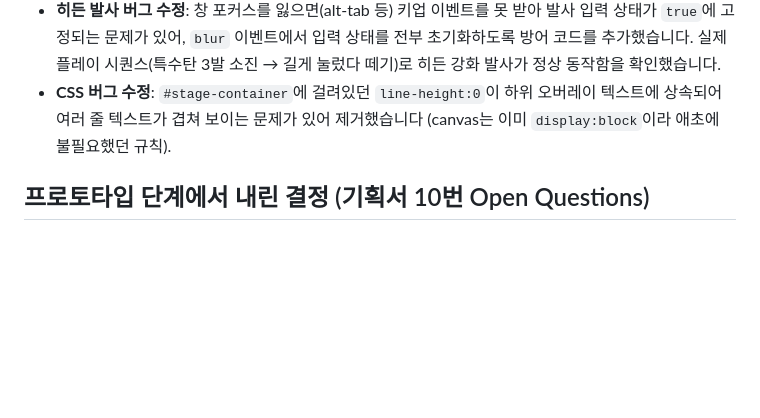
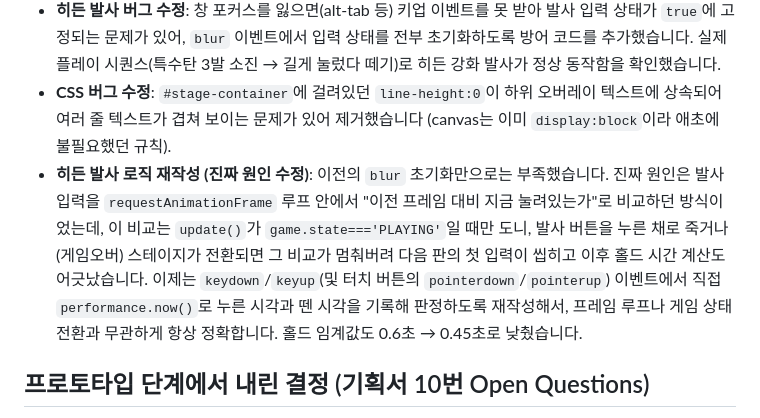
Before and after one commit to myeonghakim81-alt/project-04, a Markdown page: README.md, the part around the change. Drawn GitHub-style; blank space fills up the shorter version.

Commit message:
Document the real fire/charge-shot root cause in README
Co-Authored-By: Claude Sonnet 5 <noreply@anthropic.com>
Claude-Session: https://claude.ai/code/session_01UiPZrtrrgDuHg8vz3MbpLt

```diff
--- a/README.md
+++ b/README.md
@@ -69,6 +69,7 @@ MVP 이후 확장으로, 스테이지를 클리어하면 다음 스테이지로
 - **100스테이지 올클리어 → 난이도 선택으로 복귀**: 전체 클리어 화면의 버튼이 난이도 선택 화면으로 돌아가도록 바뀌었습니다.
 - **히든 발사 버그 수정**: 창 포커스를 잃으면(alt-tab 등) 키업 이벤트를 못 받아 발사 입력 상태가 `true`에 고정되는 문제가 있어, `blur` 이벤트에서 입력 상태를 전부 초기화하도록 방어 코드를 추가했습니다. 실제 플레이 시퀀스(특수탄 3발 소진 → 길게 눌렀다 떼기)로 히든 강화 발사가 정상 동작함을 확인했습니다.
 - **CSS 버그 수정**: `#stage-container`에 걸려있던 `line-height:0`이 하위 오버레이 텍스트에 상속되어 여러 줄 텍스트가 겹쳐 보이는 문제가 있어 제거했습니다 (canvas는 이미 `display:block`이라 애초에 불필요했던 규칙).
+- **히든 발사 로직 재작성 (진짜 원인 수정)**: 이전의 `blur` 초기화만으로는 부족했습니다. 진짜 원인은 발사 입력을 `requestAnimationFrame` 루프 안에서 "이전 프레임 대비 지금 눌려있는가"로 비교하던 방식이었는데, 이 비교는 `update()`가 `game.state==='PLAYING'`일 때만 도니, 발사 버튼을 누른 채로 죽거나(게임오버) 스테이지가 전환되면 그 비교가 멈춰버려 다음 판의 첫 입력이 씹히고 이후 홀드 시간 계산도 어긋났습니다. 이제는 `keydown`/`keyup`(및 터치 버튼의 `pointerdown`/`pointerup`) 이벤트에서 직접 `performance.now()`로 누른 시각과 뗀 시각을 기록해 판정하도록 재작성해서, 프레임 루프나 게임 상태 전환과 무관하게 항상 정확합니다. 홀드 임계값도 0.6초 → 0.45초로 낮췄습니다.
 
 ## 프로토타입 단계에서 내린 결정 (기획서 10번 Open Questions)
 
```
